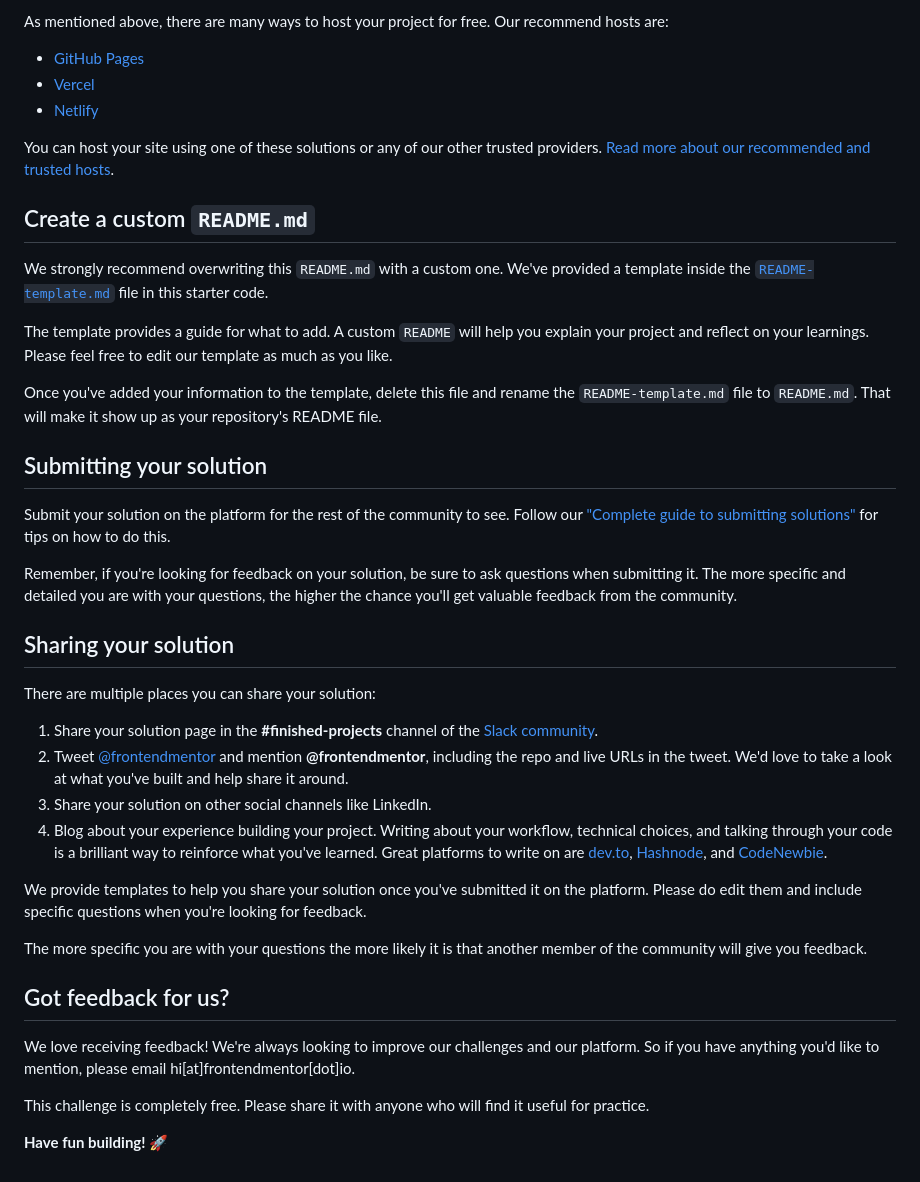
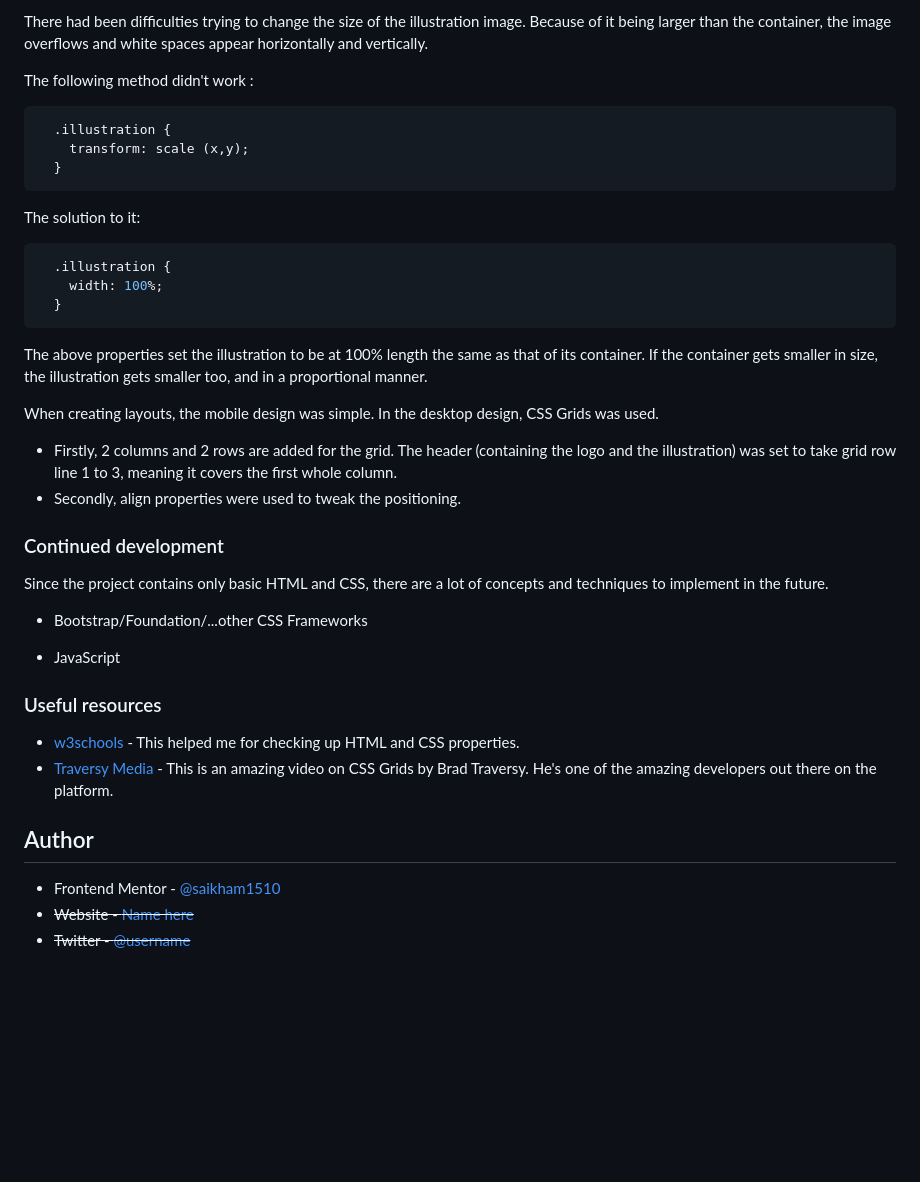
Before and after one commit to saikham1510/app-landing-page-sample, a Markdown page: README.md, the part around the change printed below. Drawn GitHub-style; blank space fills up the shorter version.

````diff
--- a/README.md
+++ b/README.md
@@ -50,43 +53,41 @@ Feel free to use any workflow that you feel comfortable with. Below is a suggest
 
-As mentioned above, there are many ways to host your project for free. Our recommend hosts are:
+There had been difficulties trying to change the size of the illustration image. Because of it being larger than the container, the image overflows and white spaces appear horizontally and vertically.
 
-- [GitHub Pages](https://pages.github.com/)
-- [Vercel](https://vercel.com/)
-- [Netlify](https://www.netlify.com/)
+The following method didn't work :
 
-You can host your site using one of these solutions or any of our other trusted providers. [Read more about our recommended and trusted hosts](https://medium.com/frontend-mentor/frontend-mentor-trusted-hosting-providers-bf000dfebe).
+```css
+  .illustration {
+    transform: scale (x,y);
+  }
+```
+The solution to it:
+```css
+  .illustration {
+    width: 100%;
+  }
+```
+The above properties set the illustration to be at 100% length the same as that of its container. If the container gets smaller in size, the illustration gets smaller too, and in a proportional manner.
 
-## Create a custom `README.md`
+When creating layouts, the mobile design was simple.
+In the desktop design, CSS Grids was used.
+- Firstly, 2 columns and 2 rows are added for the grid. The header (containing the logo and the illustration) was set to take grid row line 1 to 3, meaning it covers the first whole column.
+- Secondly, align properties were used to tweak the positioning.
 
-We strongly recommend overwriting this `README.md` with a custom one. We've provided a template inside the [`README-template.md`](./README-template.md) file in this starter code.
+### Continued development
 
-The template provides a guide for what to add. A custom `README` will help you explain your project and reflect on your learnings. Please feel free to edit our template as much as you like.
+Since the project contains only basic HTML and CSS, there are a lot of concepts and techniques to implement in the future.
 
-Once you've added your information to the template, delete this file and rename the `README-template.md` file to `README.md`. That will make it show up as your repository's README file.
+- Bootstrap/Foundation/...other CSS Frameworks
 
-## Submitting your solution
+- JavaScript
 
-Submit your solution on the platform for the rest of the community to see. Follow our ["Complete guide to submitting solutions"](https://medium.com/frontend-mentor/a-complete-guide-to-submitting-solutions-on-frontend-mentor-ac6384162248) for tips on how to do this.
+### Useful resources
 
-Remember, if you're looking for feedback on your solution, be sure to ask questions when submitting it. The more specific and detailed you are with your questions, the higher the chance you'll get valuable feedback from the community.
+- [w3schools](https://www.w3schools.com/) - This helped me for checking up HTML and CSS properties.
+- [Traversy Media](https://www.youtube.com/watch?v=0xMQfnTU6oo&t=889s) - This is an amazing video on CSS Grids by Brad Traversy. He's one of the amazing developers out there on the platform.
 
-## Sharing your solution
+## Author
 
-There are multiple places you can share your solution:
-
-1. Share your solution page in the **#finished-projects** channel of the [Slack community](https://www.frontendmentor.io/slack).
-2. Tweet [@frontendmentor](https://twitter.com/frontendmentor) and mention **@frontendmentor**, including the repo and live URLs in the tweet. We'd love to take a look at what you've built and help share it around.
-3. Share your solution on other social channels like LinkedIn.
-4. Blog about your experience building your project. Writing about your workflow, technical choices, and talking through your code is a brilliant way to reinforce what you've learned. Great platforms to write on are [dev.to](https://dev.to/), [Hashnode](https://hashnode.com/), and [CodeNewbie](https://community.codenewbie.org/).
-
-We provide templates to help you share your solution once you've submitted it on the platform. Please do edit them and include specific questions when you're looking for feedback.
-
-The more specific you are with your questions the more likely it is that another member of the community will give you feedback.
-
-## Got feedback for us?
-
-We love receiving feedback! We're always looking to improve our challenges and our platform. So if you have anything you'd like to mention, please email hi[at]frontendmentor[dot]io.
-
-This challenge is completely free. Please share it with anyone who will find it useful for practice.
-
-**Have fun building!** 🚀
+- Frontend Mentor - [@saikham1510](https://www.frontendmentor.io/profile/saikham1510)
+- ~~Website - [Name here](https://www.site.com)~~
+- ~~Twitter - [@username](https://www.twitter.com/username)~~
````
Also changed, not shown: other parts of README.md (+33 -30 lines), README-template.md (deleted, +0 -111 lines), images/Huddle landing page Screenshot.png (added), 2 other files.
